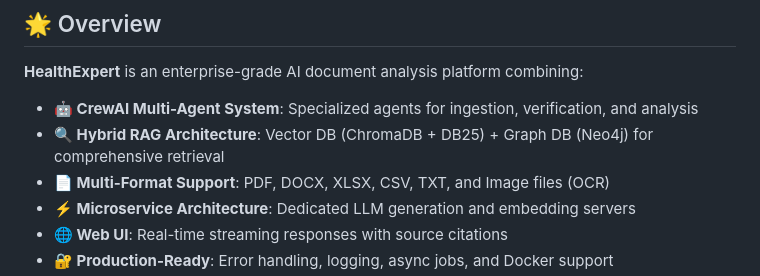
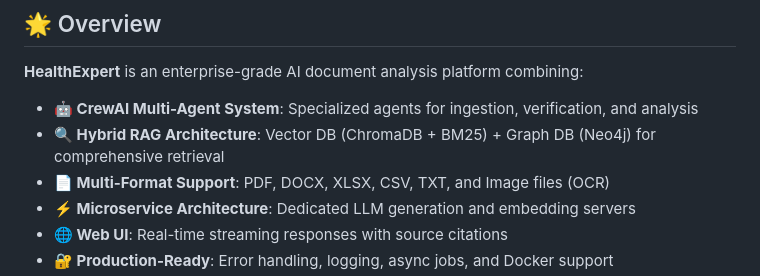
Before and after one commit to Sam-max1/healthexpert, a Markdown page: README.md, the part around the change. Rendered like a GitHub page.

Commit message:
Fix typo in Hybrid RAG Architecture description
Corrected the DB type from 'DB25' to 'BM25' in the architecture description.

```diff
--- a/README.md
+++ b/README.md
@@ -23,7 +23,7 @@
 **HealthExpert** is an enterprise-grade AI document analysis platform combining:
 
 - **🤖 CrewAI Multi-Agent System**: Specialized agents for ingestion, verification, and analysis
-- **🔍 Hybrid RAG Architecture**: Vector DB (ChromaDB + DB25) + Graph DB (Neo4j) for comprehensive retrieval
+- **🔍 Hybrid RAG Architecture**: Vector DB (ChromaDB + BM25) + Graph DB (Neo4j) for comprehensive retrieval
 - **📄 Multi-Format Support**: PDF, DOCX, XLSX, CSV, TXT, and Image files (OCR)
 - **⚡ Microservice Architecture**: Dedicated LLM generation and embedding servers
 - **🌐 Web UI**: Real-time streaming responses with source citations
```
